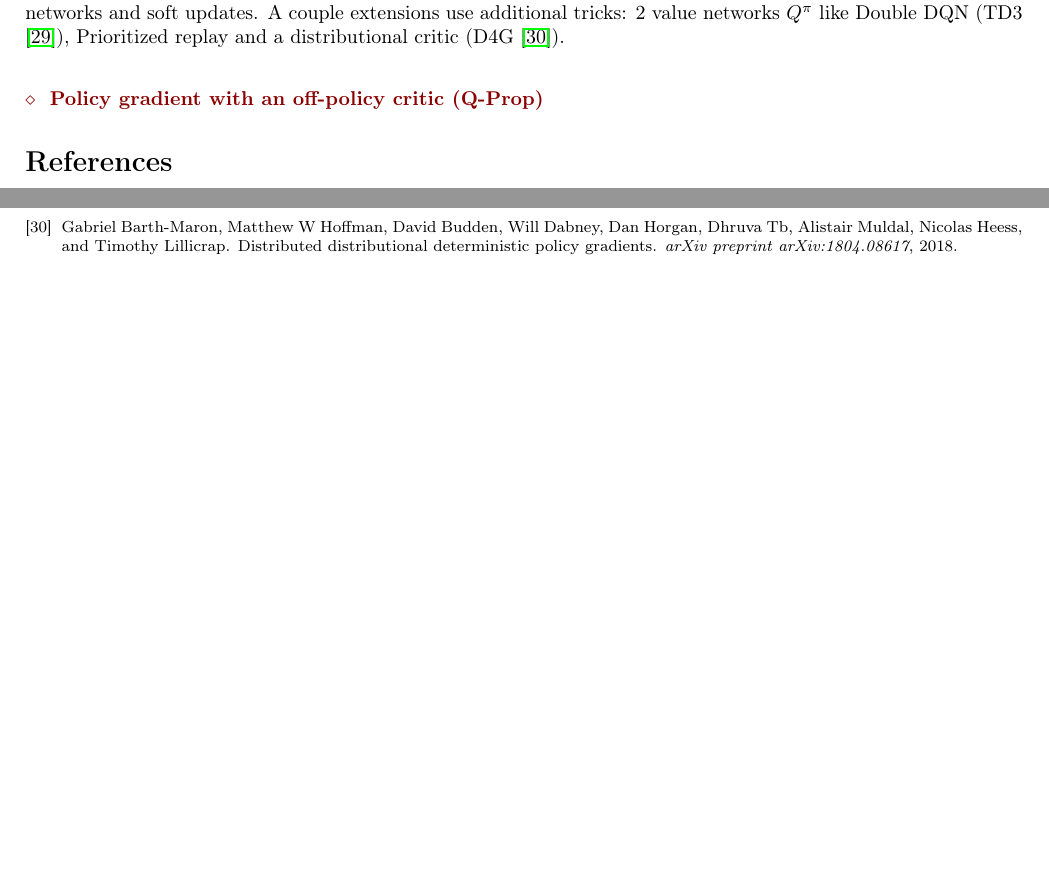
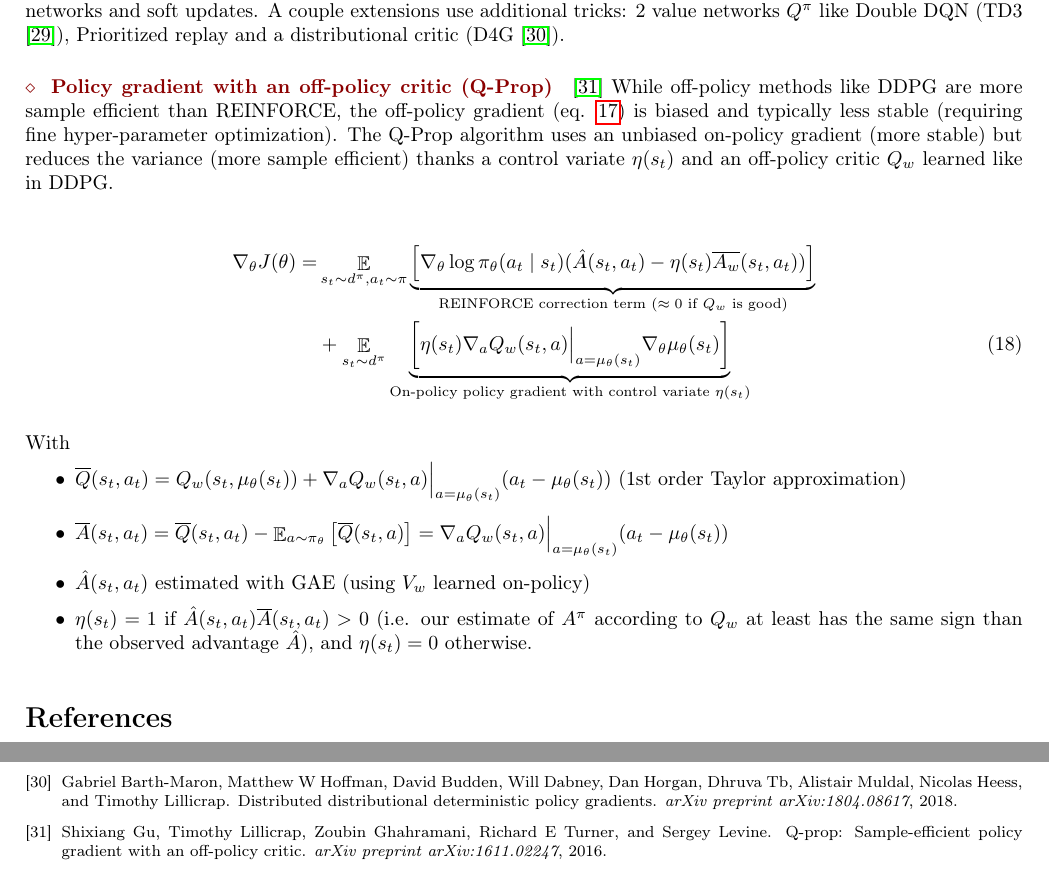
Before and after one commit to alxthm/rl-cheatsheet, a LaTeX document (main.tex, which reads sections/5_policy_gradients.tex): two parts of pages 15 and 16 of 16, joined at a grey line, cut so that both start at the same text, the shorter picture padded with empty space. Compiled offline with pdfLaTeX.

Commit message:
add Q-prop

```diff
--- a/sections/5_policy_gradients.tex
+++ b/sections/5_policy_gradients.tex
@@ -404,4 +406,32 @@ Doing the same approximation as in \ref{eq:off-policy-policy-gradient} (and this
 DDPG simply implements the off-policy version of DPG with deep neural networks for $Q^\pi$ and $\mu_\theta$, and adding noise to $\mu_\theta$ to construct the exploration policy. Stability is achieved by using tricks from DQN: replay buffer, target networks and soft updates. A couple extensions use additional tricks: 2 value networks $Q^\pi$ like Double DQN (TD3 \cite{fujimoto2018addressing}), Prioritized replay and a distributional critic (D4G \cite{barth2018distributed}).
 
 
-\paragraph{Policy gradient with an off-policy critic (Q-Prop)}
+\paragraph{Policy gradient with an off-policy critic (Q-Prop)} \cite{gu2016q}
+While off-policy methods like DDPG are more sample efficient than REINFORCE, the off-policy gradient (eq. \ref{eq:ddpg-off-policy}) is biased and typically less stable (requiring fine hyper-parameter optimization). The Q-Prop algorithm uses an unbiased on-policy gradient (more stable) but reduces the variance (more sample efficient) thanks a control variate $\eta(s_t)$ and an off-policy critic $Q_w$ learned like in DDPG.
+
+\begin{align}
+    \nabla_\theta J(\theta) =
+    & \E_{s_t\sim d^\pi, a_t \sim \pi} \underbrace{
+        \left[
+            \nabla_\theta \log \pi_\theta(a_t\mid s_t) (\hat{A}(s_t,a_t) - \eta(s_t) \overline{A_w}(s_t,a_t))
+        \right]
+    }_{
+        \text{REINFORCE correction term ($\approx 0$ if $Q_w$ is good)}
+    }
+    \nonumber \\
+    & + \E_{s_t\sim d^\pi} \underbrace{
+        \left[
+            \eta(s_t) \nabla_a Q_w(s_t,a) \Bigr|_{a=\mu_\theta(s_t)} \nabla_\theta \mu_\theta(s_t)
+        \right]
+    }_{
+        \text{On-policy policy gradient with control variate $\eta(s_t)$}
+    }
+\end{align}
+
+With
+\begin{itemize}
+    \item $\overline{Q}(s_t,a_t) = Q_w(s_t, \mu_\theta(s_t)) + \nabla_a Q_w(s_t,a) \Bigr|_{a=\mu_\theta(s_t)}(a_t-\mu_\theta(s_t))$ (1st order Taylor approximation)
+    \item $\overline{A}(s_t,a_t) = \overline{Q}(s_t,a_t) - \E_{a \sim \pi_\theta}\left[\overline{Q}(s_t,a)\right] = \nabla_a Q_w(s_t, a) \Bigr|_{a=\mu_\theta(s_t)} (a_t-\mu_\theta(s_t))$
+    \item $\hat{A}(s_t,a_t)$ estimated with GAE (using $V_w$ learned on-policy)
+    \item $\eta(s_t) = 1$ if $\hat{A}(s_t,a_t) \overline{A}(s_t,a_t) > 0$ (i.e. our estimate of $A^\pi$ according to $Q_w$ at least has the same sign than the observed advantage $\hat{A}$), and $\eta(s_t) = 0$ otherwise.
+\end{itemize}
```
Also changed, not shown: biblio.bib (+7 -0 lines), main.pdf, sections/5_policy_gradients.tex (2 more changed lines).
